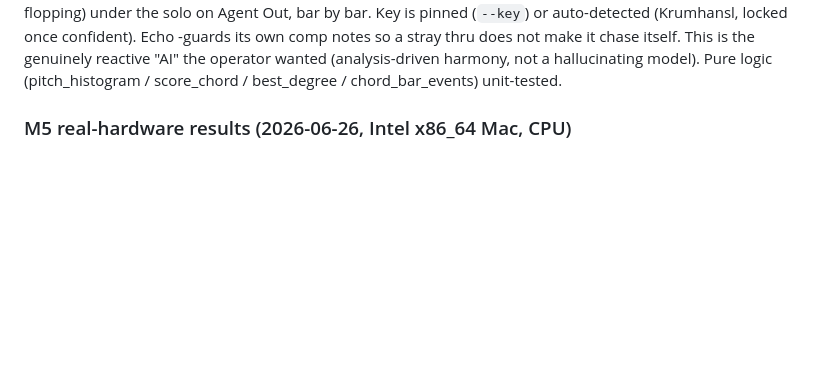
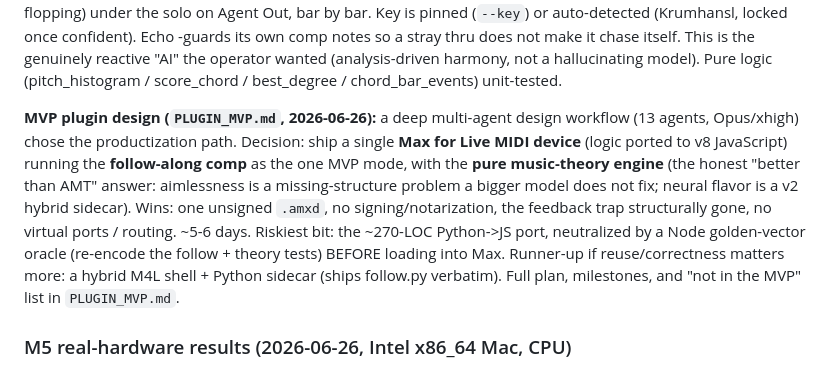
Before and after one commit to barmoshe/midi-agent, a Markdown page: STATUS.md, the part around the change. GitHub-like rendering; blank space fills up the shorter version.

```diff
--- a/STATUS.md
+++ b/STATUS.md
@@ -52,6 +52,17 @@ bar by bar. Key is pinned (`--key`) or auto-detected (Krumhansl, locked once con
 -guards its own comp notes so a stray thru does not make it chase itself. This is the genuinely
 reactive "AI" the operator wanted (analysis-driven harmony, not a hallucinating model). Pure
 logic (pitch_histogram / score_chord / best_degree / chord_bar_events) unit-tested.
+
+**MVP plugin design (`PLUGIN_MVP.md`, 2026-06-26):** a deep multi-agent design workflow (13
+agents, Opus/xhigh) chose the productization path. Decision: ship a single **Max for Live MIDI
+device** (logic ported to v8 JavaScript) running the **follow-along comp** as the one MVP mode,
+with the **pure music-theory engine** (the honest "better than AMT" answer: aimlessness is a
+missing-structure problem a bigger model does not fix; neural flavor is a v2 hybrid sidecar).
+Wins: one unsigned `.amxd`, no signing/notarization, the feedback trap structurally gone, no
+virtual ports / routing. ~5-6 days. Riskiest bit: the ~270-LOC Python->JS port, neutralized by
+a Node golden-vector oracle (re-encode the follow + theory tests) BEFORE loading into Max.
+Runner-up if reuse/correctness matters more: a hybrid M4L shell + Python sidecar (ships
+follow.py verbatim). Full plan, milestones, and "not in the MVP" list in `PLUGIN_MVP.md`.
 
 ### M5 real-hardware results (2026-06-26, Intel x86_64 Mac, CPU)
 
```
Also changed, not shown: PLUGIN_MVP.md (added, +164 -0 lines).
